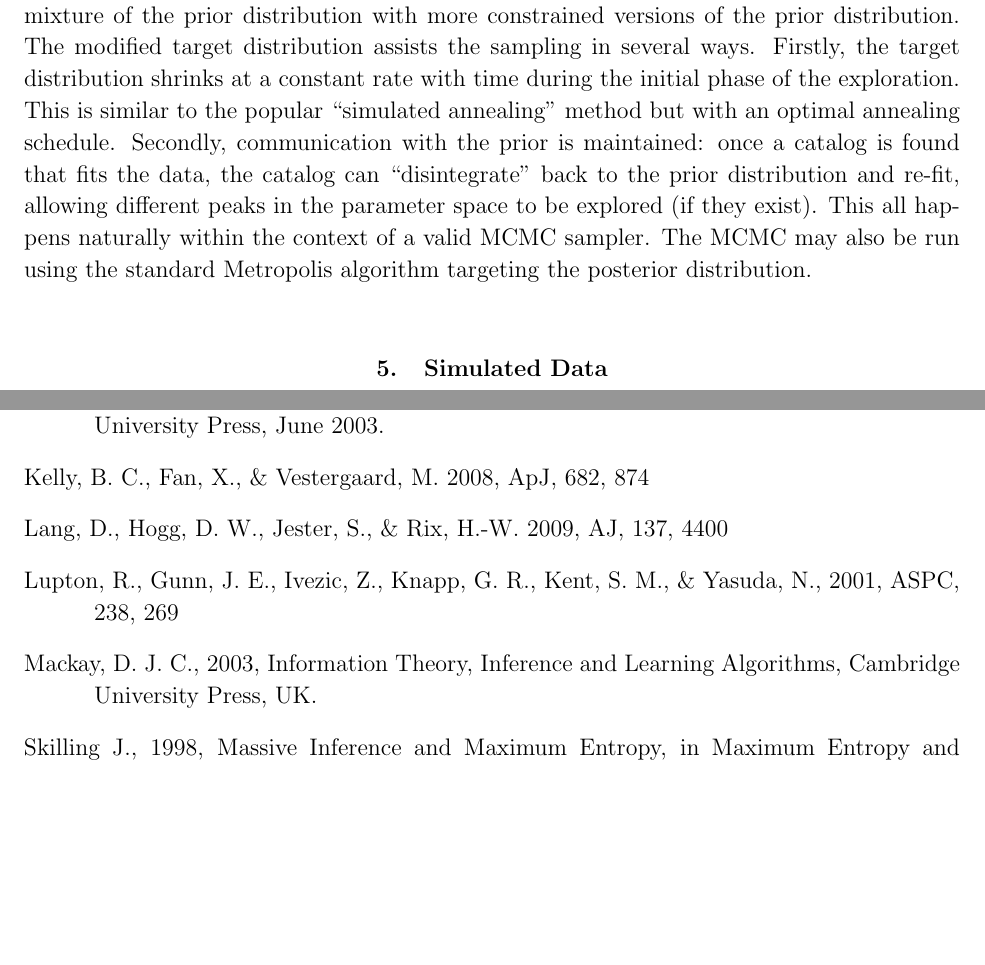
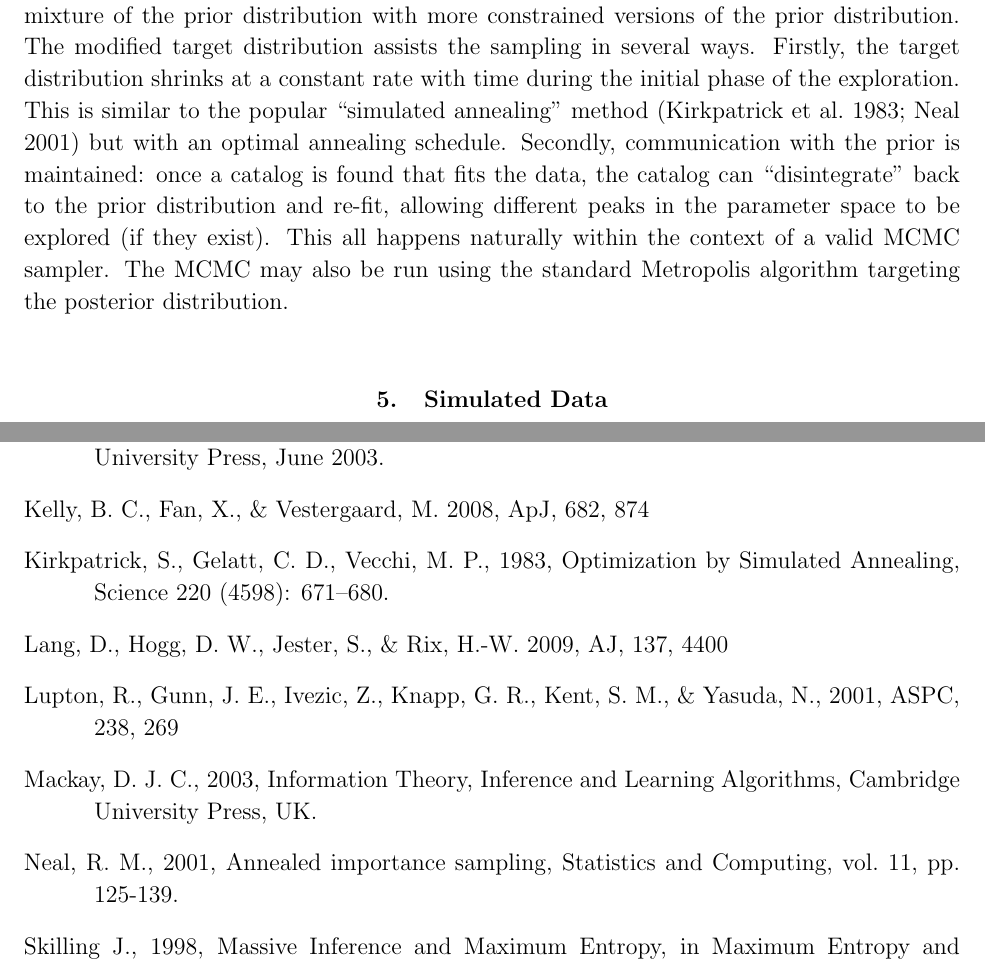
Before and after one commit to dfm/Star-Field, a LaTeX paper (paper/ms.tex): two parts of pages 8 and 20 of 20, joined at a grey line, cut so that both start at the same text, the shorter picture padded with empty space. Compiled offline with pdfLaTeX.

Commit message:
Two annealing refs

```diff
--- a/paper/ms.tex
+++ b/paper/ms.tex
@@ -364,7 +364,7 @@ prior distribution with more constrained versions of the prior distribution.
 The modified target distribution assists the sampling in several ways.
 Firstly, the target distribution shrinks at a constant rate with time during the
 initial phase of the exploration. This is similar to the popular ``simulated
-annealing'' method but with an optimal annealing schedule. Secondly,
+annealing'' method \citep{annealing, neal} but with an optimal annealing schedule. Secondly,
 communication with the prior is maintained: once a catalog is found that
 fits the data, the catalog can ``disintegrate'' back to the prior distribution
 and re-fit, allowing different peaks in the parameter space to be explored
@@ -848,6 +848,10 @@ Logic of Science, ISBN 0521592712, Cambridge University Press, June 2003.
 \bibitem[Kelly et al.(2008)]{2008ApJ...682..874K} Kelly, B.~C., Fan, X.,
 \& Vestergaard, M.\ 2008, ApJ, 682, 874
 
+\bibitem[Kirkpatrick et al.(1983)]{annealing}
+Kirkpatrick, S., Gelatt, C.~D., Vecchi, M.~P., 1983,
+Optimization by Simulated Annealing, Science 220 (4598): 671–680.
+
 \bibitem[Lang et al.(2009)]{lang} Lang, D., Hogg, D.~W.,
 Jester, S., \& Rix, H.-W.\ 2009, \aj, 137, 4400
 
@@ -856,6 +860,9 @@ Lupton,~R., Gunn,~J.~E., Ivezic,~Z., Knapp,~G.~R., Kent,~S.~M., \& Yasuda,~N., 2
 
 \bibitem[Mackay(2003)]{mackay} Mackay, D.~J.~C., 2003, Information Theory,
 Inference and Learning Algorithms, Cambridge University Press, UK.
+
+\bibitem[Neal(2001)]{neal} Neal, R.~M., 2001,
+Annealed importance sampling, Statistics and Computing, vol. 11, pp. 125-139.
 
 \bibitem[\protect\citeauthoryear{Skilling}{1998}]{massinf}
 Skilling J., 1998, Massive Inference and Maximum Entropy, in Maximum Entropy
```
